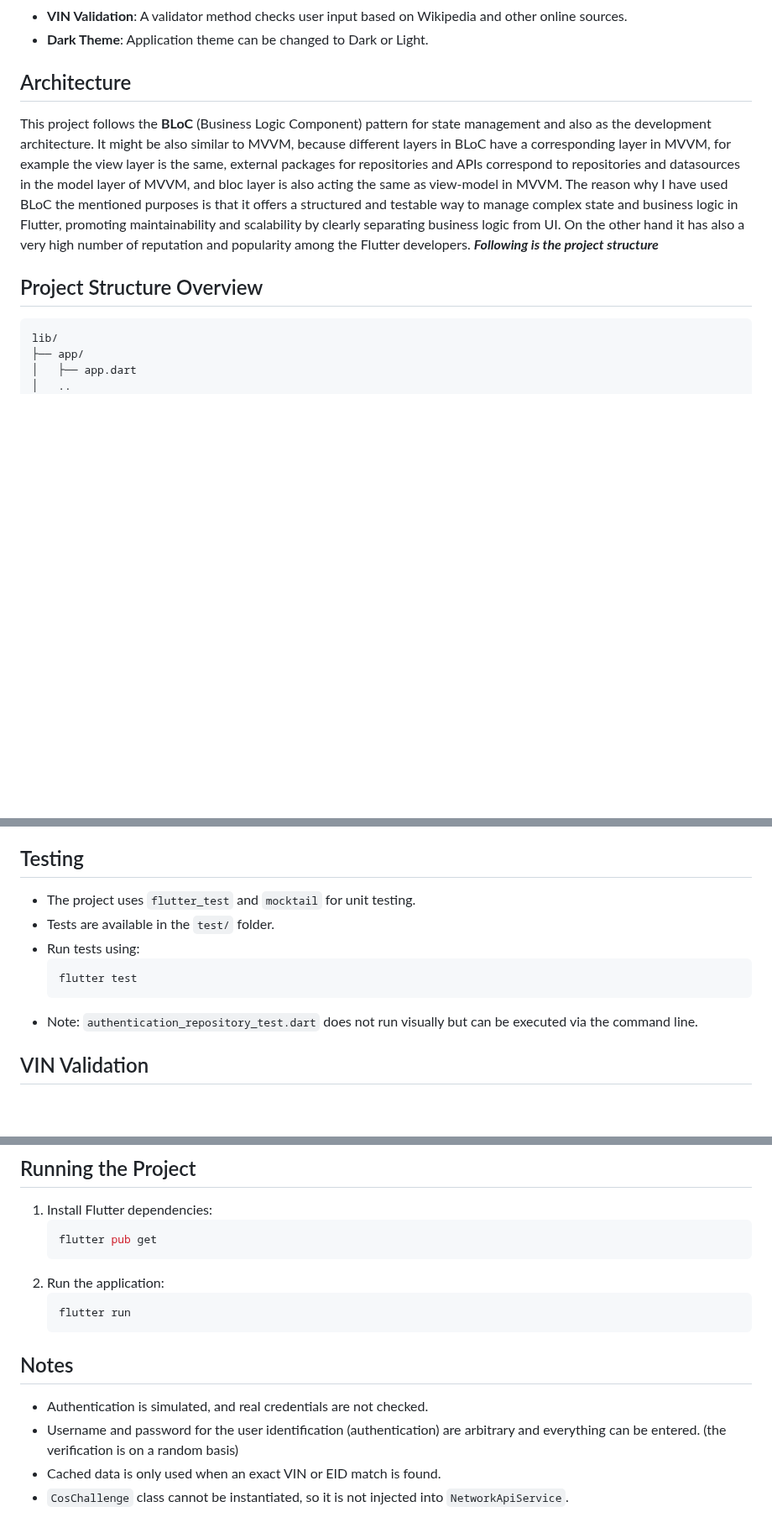
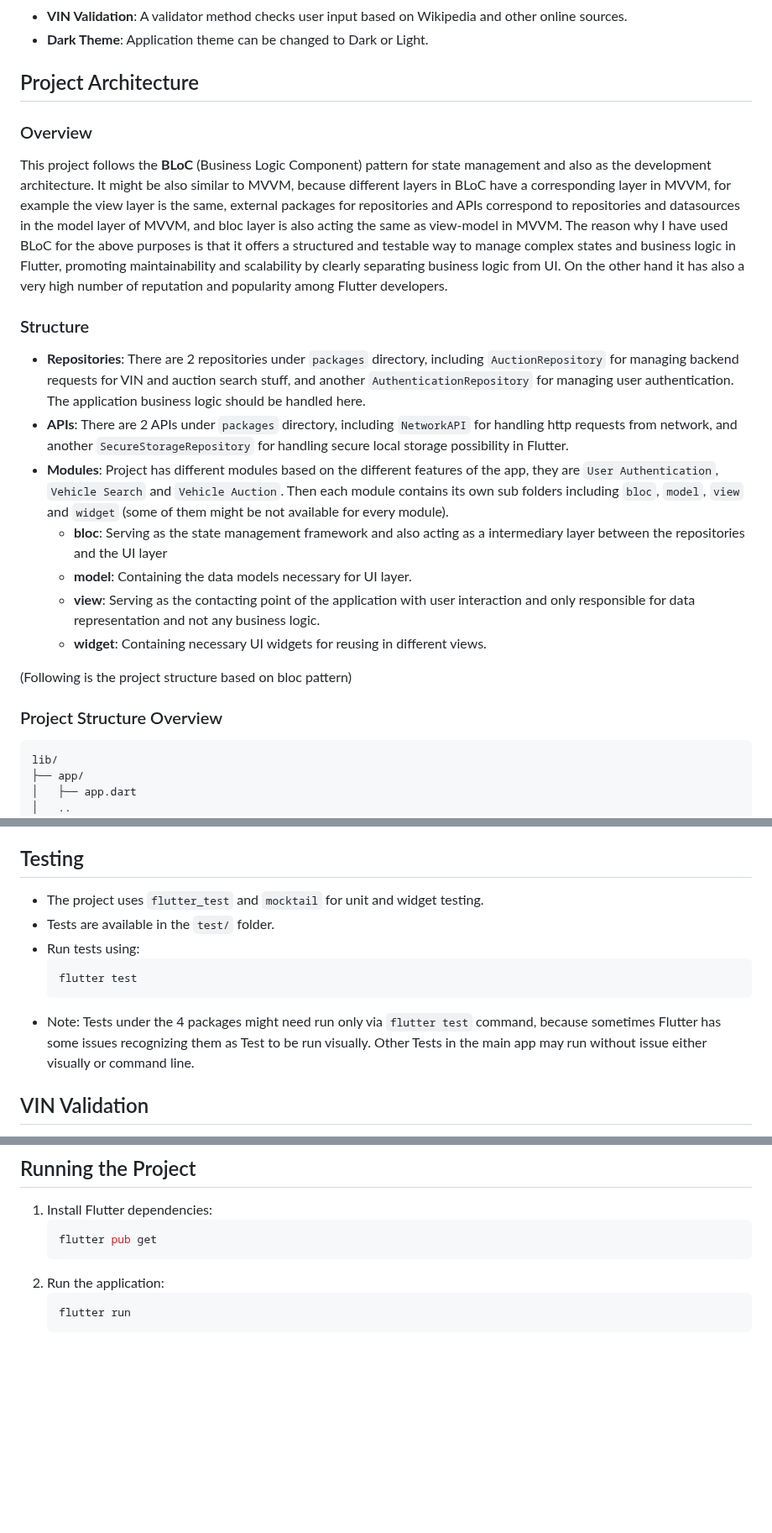
Before and after one commit to msndvlpr/caronsale-code-challenge, a Markdown page: README.md, 3 parts joined by grey strips. Shown at 84% size. GitHub-like rendering; blank space fills up the shorter version.

Commit message:
improve readme contents

````diff
--- a/README.md
+++ b/README.md
@@ -13,15 +13,29 @@ authentication system. It also supports caching mechanisms, dark theme and also
 - **VIN Validation**: A validator method checks user input based on Wikipedia and other online sources.
 - **Dark Theme**: Application theme can be changed to Dark or Light.
 
-## Architecture
+## Project Architecture
+### Overview
 This project follows the **BLoC** (Business Logic Component) pattern for state management and also as the development architecture. It might be also similar to MVVM, because different layers in BLoC have a corresponding
 layer in MVVM, for example the view layer is the same, external packages for repositories and APIs correspond to repositories and datasources in the model layer
-of MVVM, and bloc layer is also acting the same as view-model in MVVM. The reason why I have used BLoC the mentioned purposes is that it offers a structured and
-testable way to manage complex state and business logic in Flutter, promoting maintainability and scalability by clearly separating business logic from UI. On the
-other hand it has also a very high number of reputation and popularity among the Flutter developers.
-***Following is the project structure***
+of MVVM, and bloc layer is also acting the same as view-model in MVVM. The reason why I have used BLoC for the above purposes is that it offers a structured and
+testable way to manage complex states and business logic in Flutter, promoting maintainability and scalability by clearly separating business logic from UI. On the
+other hand it has also a very high number of reputation and popularity among Flutter developers.
 
-## Project Structure Overview
+### Structure
+- **Repositories**: There are 2 repositories under `packages` directory, including `AuctionRepository` for managing backend requests for VIN and auction search stuff, and another
+  `AuthenticationRepository` for managing user authentication. The application business logic should be handled here.
+- **APIs**: There are 2 APIs under `packages` directory, including `NetworkAPI` for handling http requests from network, and another `SecureStorageRepository` for handling secure
+  local storage possibility in Flutter.
+- **Modules**: Project has different modules based on the different features of the app, they are `User Authentication`, `Vehicle Search` and `Vehicle Auction`. Then each module
+  contains its own sub folders including `bloc`, `model`, `view` and `widget` (some of them might be not available for every module).
+  - **bloc**: Serving as the state management framework and also acting as a intermediary layer between the repositories and the UI layer
+  - **model**: Containing the data models necessary for UI layer.
+  - **view**: Serving as the contacting point of the application with user interaction and only responsible for data representation and not any business logic.
+  - **widget**: Containing necessary UI widgets for reusing in different views.
+
+(Following is the project structure based on bloc pattern)
+
+### Project Structure Overview
 ```
 lib/
 ├── app/
@@ -91,13 +105,14 @@ icon to expand the box and see further details including the relevant dates etc.
 
 
 ## Testing
-- The project uses `flutter_test` and `mocktail` for unit testing.
+- The project uses `flutter_test` and `mocktail` for unit and widget testing.
 - Tests are available in the `test/` folder.
 - Run tests using:
   ```sh
   flutter test
   ```
-- Note: `authentication_repository_test.dart` does not run visually but can be executed via the command line.
+- Note: Tests under the 4 packages might need run only via `flutter test` command, because sometimes Flutter has some issues recognizing them as Test to be run visually.
+  Other Tests in the main app may run without issue either visually or command line.
 
 ## VIN Validation
 - A static validator in `utils/data_validator.dart` checks user input.
@@ -113,9 +128,3 @@ icon to expand the box and see further details including the relevant dates etc.
    ```sh
    flutter run
    ```
-
-## Notes
-- Authentication is simulated, and real credentials are not checked.
-- Username and password for the user identification (authentication) are arbitrary and everything can be entered. (the verification is on a random basis)
-- Cached data is only used when an exact VIN or EID match is found.
-- `CosChallenge` class cannot be instantiated, so it is not injected into `NetworkApiService`.
````
